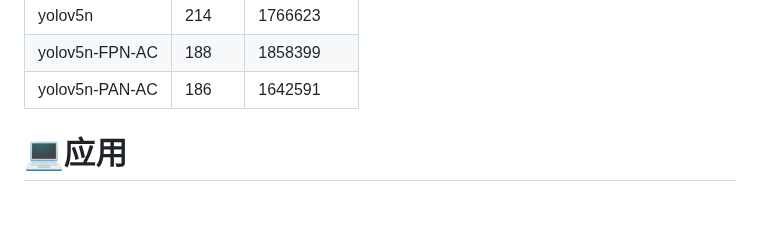
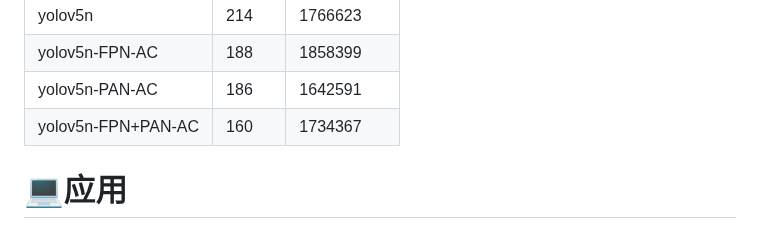
Before and after one commit to WangRongsheng/BestYOLO, a Markdown page: README.md, the part around the change. Drawn GitHub-style; blank space fills up the shorter version.

```diff
--- a/README.md
+++ b/README.md
@@ -66,6 +66,7 @@ BestYOLO是一个以科研和竞赛为导向的最好的YOLO实践框架!
 |yolov5n|214|1766623|
 |yolov5n-FPN-AC|188|1858399|
 |yolov5n-PAN-AC|186|1642591|
+|yolov5n-FPN+PAN-AC|160|1734367|
 
 # 💻应用
 
```
